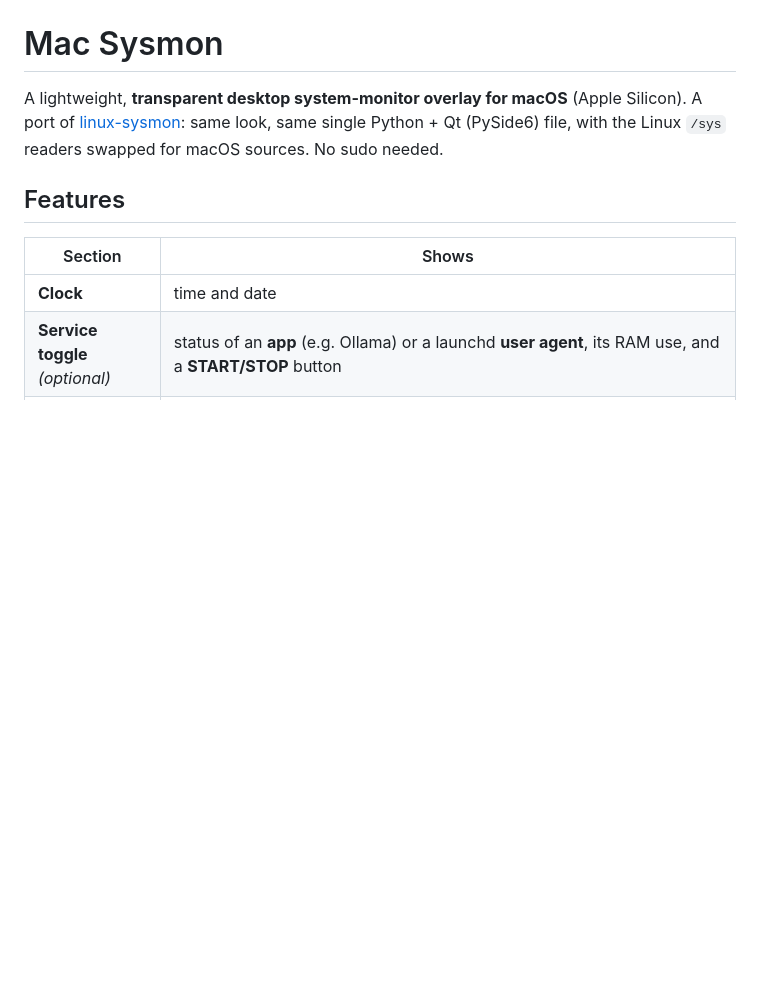
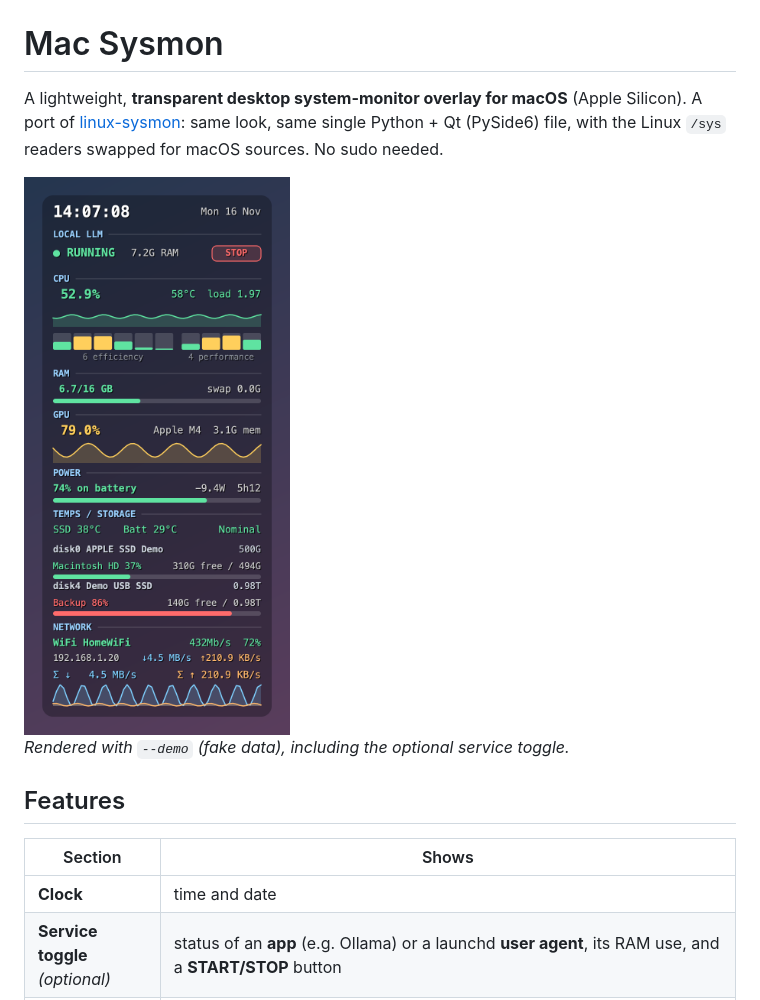
Before and after one commit to kranmal/mac-sysmon, a Markdown page: README.md, the part around the change. Rendered like a GitHub page; pictures changed too: docs/screenshot.png (added); blank space fills up the shorter version.

Commit message:
README: add a demo-data screenshot
Co-Authored-By: Claude Fable 5.2 <noreply@anthropic.com>

```diff
--- a/README.md
+++ b/README.md
@@ -1,6 +1,10 @@
 # Mac Sysmon
 
 A lightweight, **transparent desktop system-monitor overlay for macOS** (Apple Silicon). A port of [linux-sysmon](https://github.com/kranmal/linux-sysmon): same look, same single Python + Qt (PySide6) file, with the Linux `/sys` readers swapped for macOS sources. No sudo needed.
+
+<img src="docs/screenshot.png" alt="Mac Sysmon overlay showing demo data" width="348">
+
+*Rendered with `--demo` (fake data), including the optional service toggle.*
 
 ## Features
 
```
